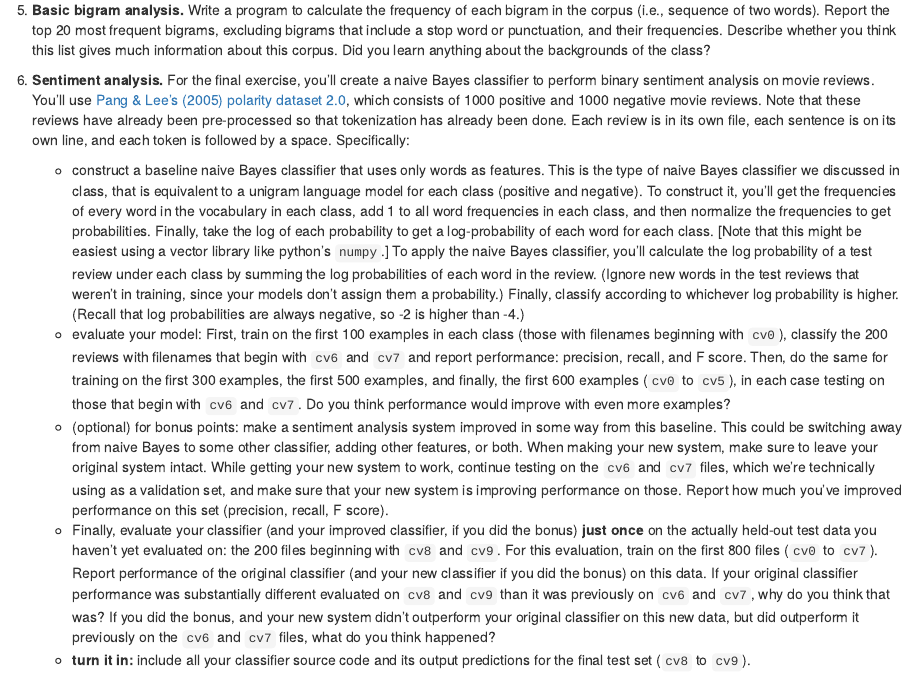
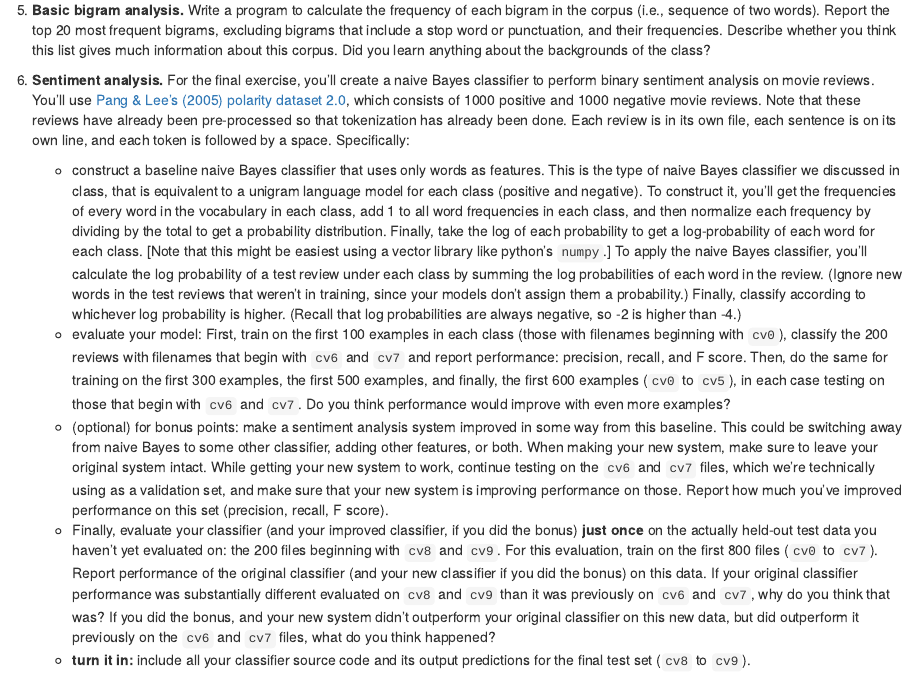
Before and after one commit to kbicknell/ling400fall2015, an R Markdown document (hw/hw2.Rmd): the page in a window 1100 px wide, from 1020 px down. The pictures show the output file hw/hw2.html that the author committed with the source, opened offline.

Commit message:
clarify hw2 normalization step

```diff
--- a/hw/hw2.Rmd
+++ b/hw/hw2.Rmd
@@ -40,7 +40,7 @@ The high level goal of this part of the assignment is to explore how differences
 
 6. **Sentiment analysis.** For the final exercise, you'll create a naive Bayes classifier to perform binary sentiment analysis on movie reviews. You'll use [Pang & Lee's (2005) polarity dataset 2.0](http://www.cs.cornell.edu/people/pabo/movie-review-data/review_polarity.tar.gz), which consists of 1000 positive and 1000 negative movie reviews. Note that these reviews have already been pre-processed so that tokenization has already been done. Each review is in its own file, each sentence is on its own line, and each token is followed by a space. Specifically:
 
-      * construct a baseline naive Bayes classifier that uses only words as features. This is the type of naive Bayes classifier we discussed in class, that is equivalent to a unigram language model for each class (positive and negative). To construct it, you'll get the frequencies of every word in the vocabulary in each class, add 1 to all word frequencies in each class, and then normalize the frequencies to get probabilities. Finally, take the log of each probability to get a log-probability of each word for each class. [Note that this might be easiest using a vector library like python's `numpy`.] To apply the naive Bayes classifier, you'll calculate the log probability of a test review under each class by summing the log probabilities of each word in the review. (Ignore new words in the test reviews that weren't in training, since your models don't assign them a probability.) Finally, classify according to whichever log probability is higher. (Recall that log probabilities are always negative, so -2 is higher than -4.)
+      * construct a baseline naive Bayes classifier that uses only words as features. This is the type of naive Bayes classifier we discussed in class, that is equivalent to a unigram language model for each class (positive and negative). To construct it, you'll get the frequencies of every word in the vocabulary in each class, add 1 to all word frequencies in each class, and then normalize each frequency by dividing by the total to get a probability distribution. Finally, take the log of each probability to get a log-probability of each word for each class. [Note that this might be easiest using a vector library like python's `numpy`.] To apply the naive Bayes classifier, you'll calculate the log probability of a test review under each class by summing the log probabilities of each word in the review. (Ignore new words in the test reviews that weren't in training, since your models don't assign them a probability.) Finally, classify according to whichever log probability is higher. (Recall that log probabilities are always negative, so -2 is higher than -4.)
       * evaluate your model: First, train on the first 100 examples in each class (those with filenames beginning with `cv0`), classify the 200 reviews with filenames that begin with `cv6` and `cv7` and report performance: precision, recall, and F score. Then, do the same for training on the first 300 examples, the first 500 examples, and finally, the first 600 examples (`cv0` to `cv5`), in each case testing on those that begin with `cv6` and `cv7`. Do you think performance would improve with even more examples?
       * (optional) for bonus points: make a sentiment analysis system improved in some way from this baseline. This could be switching away from naive Bayes to some other classifier, adding other features, or both. When making your new system, make sure to leave your original system intact. While getting your new system to work, continue testing on the `cv6` and `cv7` files, which we're technically using as a validation set, and make sure that your new system is improving performance on those. Report how much you've improved performance on this set (precision, recall, F score).
       * Finally, evaluate your classifier (and your improved classifier, if you did the bonus) **just once** on the actually held-out test data you haven't yet evaluated on: the 200 files beginning with `cv8` and `cv9`. For this evaluation, train on the first 800 files (`cv0` to `cv7`). Report performance of the original classifier (and your new classifier if you did the bonus) on this data. If your original classifier performance was substantially different evaluated on `cv8` and `cv9` than it was previously on `cv6` and `cv7`, why do you think that was? If you did the bonus, and your new system didn't outperform your original classifier on this new data, but did outperform it previously on the `cv6` and `cv7` files, what do you think happened?
```
Also changed, not shown: hw/hw2.html.
